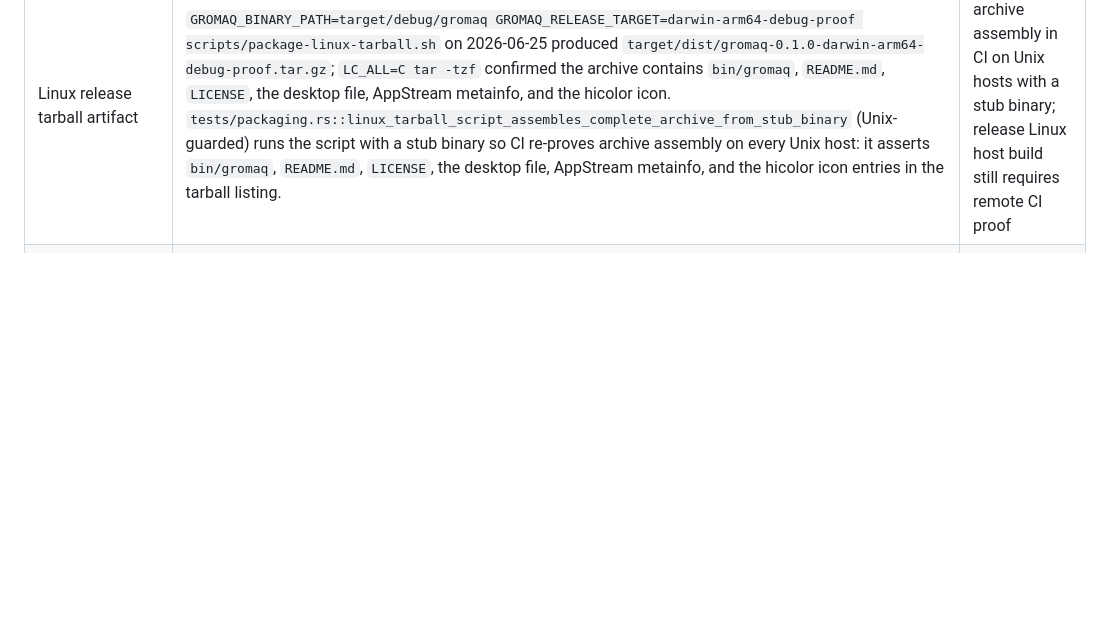
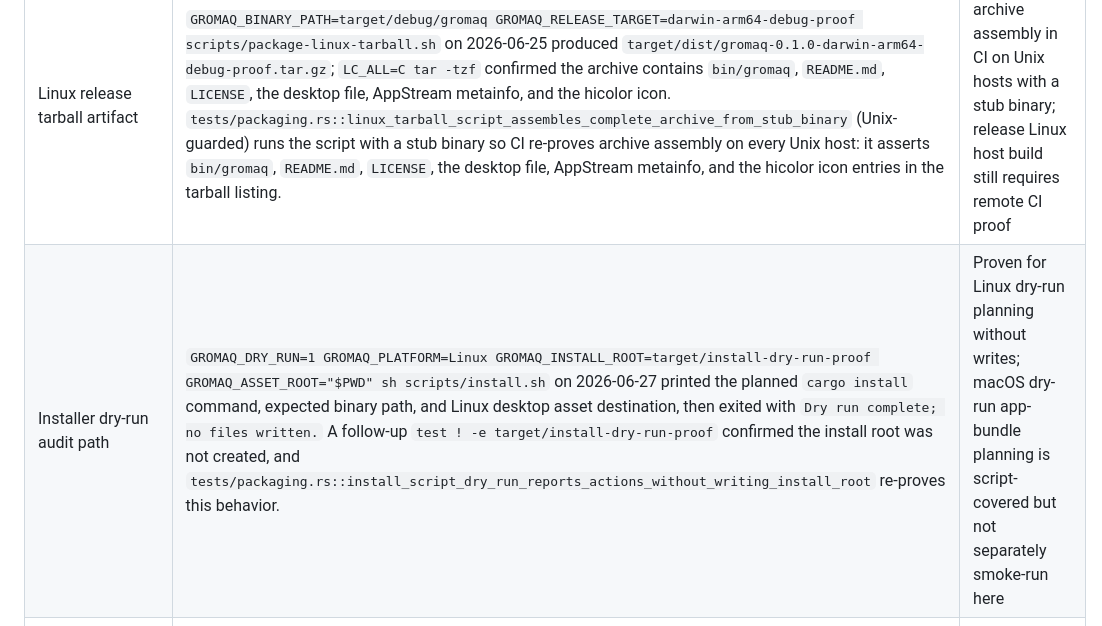
Before and after one commit to vicotrbb/gromaq, a Markdown page: documentation/compatibility.md, the part around the change. Drawn GitHub-style; blank space fills up the shorter version.

Commit message:
docs(release): record installer dry-run proof

```diff
--- a/documentation/compatibility.md
+++ b/documentation/compatibility.md
@@ -86,6 +86,7 @@ remaining terminal-core work.
 | macOS app bundle identity assets | `GROMAQ_BINARY_PATH=target/debug/gromaq scripts/package-macos-app.sh` on 2026-06-25 created `target/dist/Gromaq.app`; `plutil -lint` accepted `Info.plist`, `CFBundleIconFile` resolved to `AppIcon`, `CFBundleIdentifier` resolved to `dev.gromaq.Gromaq`, and `file` identified `Contents/Resources/AppIcon.icns` as a Mac OS X icon. `tests/packaging.rs::macos_app_script_builds_well_formed_bundle_from_stub_binary` (macOS-guarded) runs the script with a stub binary so CI re-proves bundle assembly on every push: it asserts the `dev.gromaq.Gromaq` bundle id, the `AppIcon` icon key, the `APPL????` PkgInfo signature, the `MacOS/gromaq` executable, a valid `plutil -lint`, and an icns `file` kind. | Proven for bundle generation and icon metadata in CI on macOS; live packaged app launch/Dock proof not yet proven |
 | macOS one-command app bundle install | `CARGO_HOME="$PWD/target/macos-install-proof/cargo" GROMAQ_SKIP_CARGO_INSTALL=1 GROMAQ_PLATFORM=Darwin GROMAQ_INSTALL_APP_BUNDLE=1 GROMAQ_RAW_BASE="file://$PWD" GROMAQ_MACOS_APP_DIR="$PWD/target/macos-install-proof/apps" sh scripts/install.sh` on 2026-06-25 prepared packaging assets without `GROMAQ_ASSET_ROOT`, copied `Gromaq.app` into the configured app directory, `plutil -lint` accepted `Info.plist`, and `file` identified `Contents/Resources/AppIcon.icns` as a Mac OS X icon | Proven locally with a file-backed raw asset base and supplied installed binary; live Dock launch proof not yet proven |
 | Linux release tarball artifact | `GROMAQ_BINARY_PATH=target/debug/gromaq GROMAQ_RELEASE_TARGET=darwin-arm64-debug-proof scripts/package-linux-tarball.sh` on 2026-06-25 produced `target/dist/gromaq-0.1.0-darwin-arm64-debug-proof.tar.gz`; `LC_ALL=C tar -tzf` confirmed the archive contains `bin/gromaq`, `README.md`, `LICENSE`, the desktop file, AppStream metainfo, and the hicolor icon. `tests/packaging.rs::linux_tarball_script_assembles_complete_archive_from_stub_binary` (Unix-guarded) runs the script with a stub binary so CI re-proves archive assembly on every Unix host: it asserts `bin/gromaq`, `README.md`, `LICENSE`, the desktop file, AppStream metainfo, and the hicolor icon entries in the tarball listing. | Proven for archive assembly in CI on Unix hosts with a stub binary; release Linux host build still requires remote CI proof |
+| Installer dry-run audit path | `GROMAQ_DRY_RUN=1 GROMAQ_PLATFORM=Linux GROMAQ_INSTALL_ROOT=target/install-dry-run-proof GROMAQ_ASSET_ROOT="$PWD" sh scripts/install.sh` on 2026-06-27 printed the planned `cargo install` command, expected binary path, and Linux desktop asset destination, then exited with `Dry run complete; no files written.` A follow-up `test ! -e target/install-dry-run-proof` confirmed the install root was not created, and `tests/packaging.rs::install_script_dry_run_reports_actions_without_writing_install_root` re-proves this behavior. | Proven for Linux dry-run planning without writes; macOS dry-run app-bundle planning is script-covered but not separately smoke-run here |
 | Debian package artifact | `tests/packaging.rs::debian_package_script_assembles_installable_desktop_package_from_stub_binary` runs `scripts/package-debian-deb.sh` with a stub binary and `GROMAQ_DEB_ARCH=amd64`, then verifies the `.deb` ar members are `debian-binary`, `control.tar.gz`, and `data.tar.gz`, validates `Package`, `Version`, `Architecture`, `Maintainer`, and `Description` control metadata, and confirms the data payload contains `/usr/bin/gromaq`, README, copyright, desktop file, AppStream metainfo, and hicolor icon under `/usr`. The script builds the Debian package without requiring `dpkg-deb`, so it is testable on normal Unix hosts. | Proven locally with stub binary; remote CI proof pending next push |
 | Release artifact workflow | `.github/workflows/release.yml` builds Linux and macOS release artifacts on tag/manual runs, uploads `target/dist/*.tar.gz`, uploads `target/dist/*.deb`, and uploads `target/dist/Gromaq-macos-app.zip`; CI checks shell syntax for the packaging scripts and project policy checks the workflow markers. On 2026-06-26 a `workflow_dispatch` of release.yml (run 28257777529) completed green on GitHub Actions before the Debian artifact was added: the `linux-tarball` job on `ubuntu-latest` (3m44s) and the `macos-app` job on `macos-latest` (2m52s) each built the release binary, packaged it, ran `scripts/generate-checksums.sh`, and uploaded artifacts (`gromaq-linux-tarball` 5401178 bytes, `gromaq-macos-app` 6007938 bytes). GitHub annotated `actions/upload-artifact@v4` as Node.js 20 deprecated (forced to Node.js 24); the uploads still succeeded. | Proven remotely for tarball and macOS app; Debian artifact remote proof pending next release run |
 | Release checksum manifest | `scripts/generate-checksums.sh` writes `target/dist/SHA256SUMS` for `.tar.gz`, `.deb`, and `.zip` artifacts; release jobs upload the manifest with each artifact set and CI syntax-checks the script. The 2026-06-26 remote release run (28257777529) ran `generate-checksums.sh` and uploaded `SHA256SUMS` in both the Linux and macOS artifact sets before Debian artifacts were added. | Proven locally for pre-Debian artifacts and remotely for pre-Debian release artifacts; Debian checksum remote proof pending next release run |
```
Also changed, not shown: documentation/release.md (+1 -0 lines).
